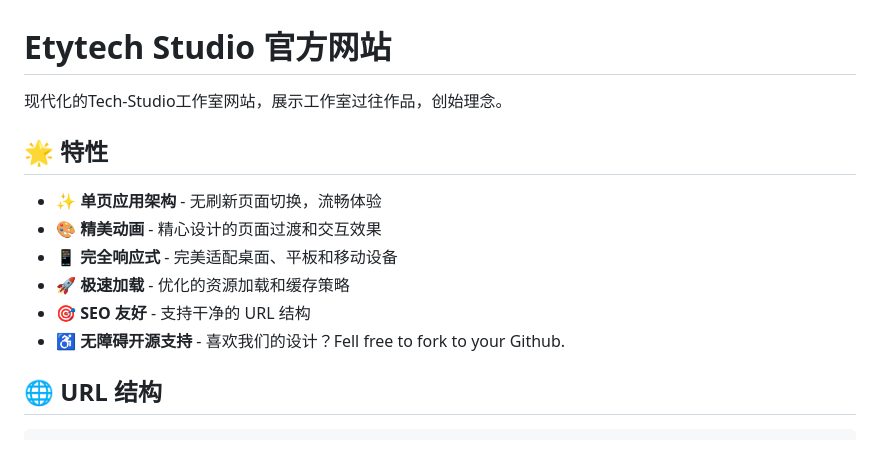
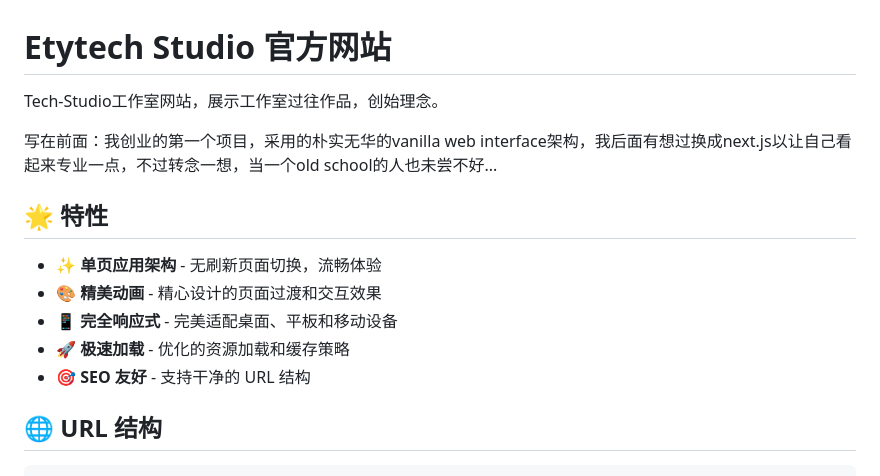
Before and after one commit to Miaojj287/EtytechCOM, a Markdown page: README.md, the part around the change. GitHub-like rendering.

Commit message:
Personal thinking

```diff
--- a/README.md
+++ b/README.md
@@ -1,6 +1,8 @@
 # Etytech Studio 官方网站
 
-现代化的Tech-Studio工作室网站，展示工作室过往作品，创始理念。
+Tech-Studio工作室网站，展示工作室过往作品，创始理念。
+
+写在前面：我创业的第一个项目，采用的朴实无华的vanilla web interface架构，我后面有想过换成next.js以让自己看起来专业一点，不过转念一想，当一个old school的人也未尝不好...
 
 ## 🌟 特性
 
@@ -9,7 +11,6 @@
 - 📱 **完全响应式** - 完美适配桌面、平板和移动设备
 - 🚀 **极速加载** - 优化的资源加载和缓存策略
 - 🎯 **SEO 友好** - 支持干净的 URL 结构
-- ♿ **无障碍开源支持** - 喜欢我们的设计？Fell free to fork to your Github.
 
 ## 🌐 URL 结构
 
```
